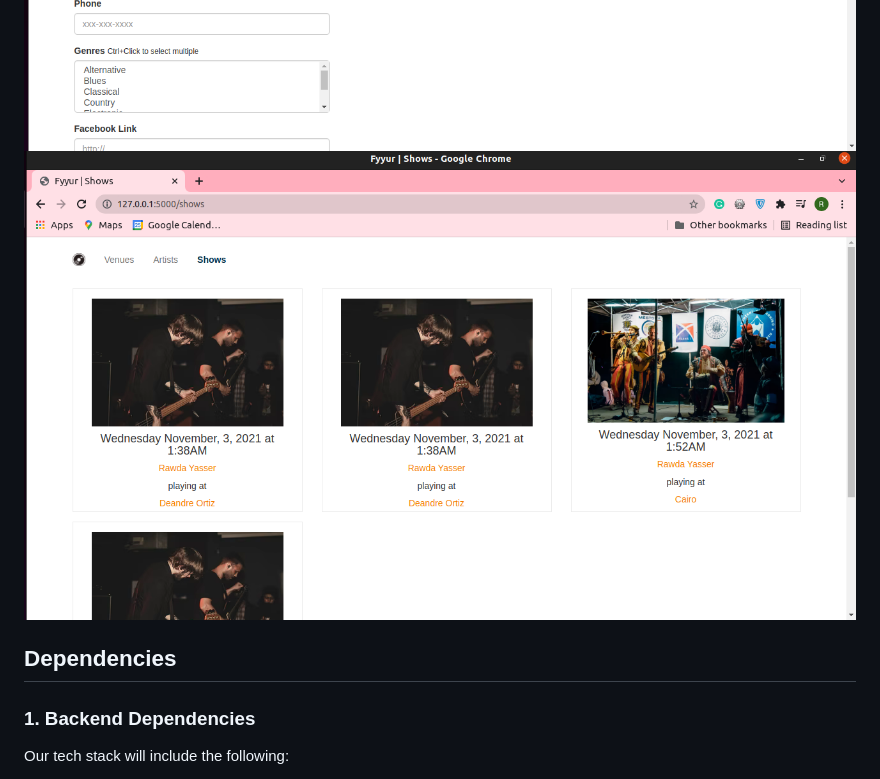
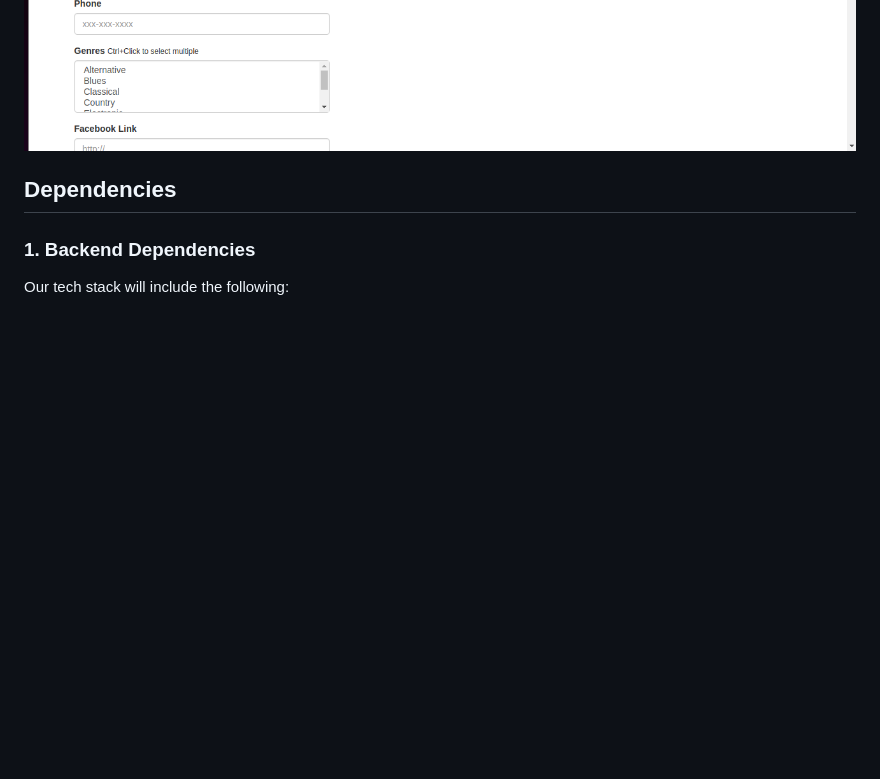
Before and after one commit to rawda-developer/music-vibration, a Markdown page: README.md, the part around the change. Rendered like a GitHub page; blank space fills up the shorter version.

```diff
--- a/README.md
+++ b/README.md
@@ -6,7 +6,6 @@ Music Vibration
 Music Vibration is a musical venue and artist booking site that facilitates the discovery and bookings of shows between local performing artists and venues. This site lets you list new artists and venues, discover them, and list shows with artists as a venue owner.
 ![plot](/project-img/music-vibration-home.png)
 ![plot](/project-img/music-vibration-post-venue.png)
-![plot](/project-img/music-vibration-shows.png)
 
 ## Dependencies
 
```
